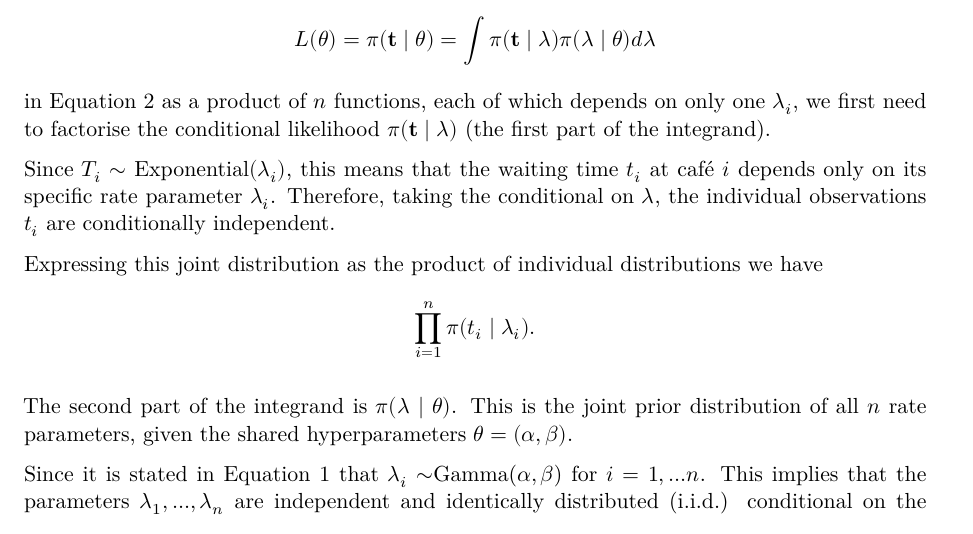
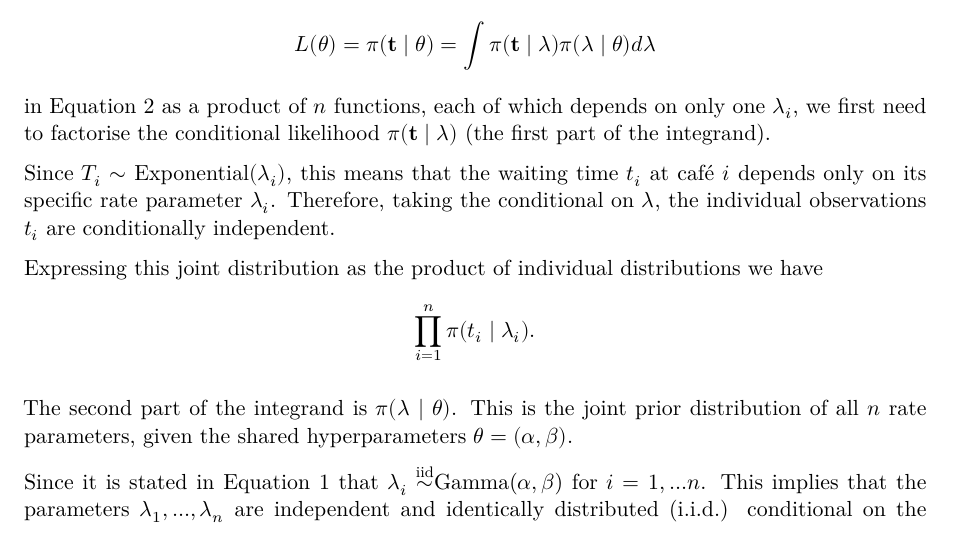
Before and after one commit to Talieee/Likelihood-A2, a Quarto document (Q3&4.qmd): part of page 1 of 3, cut so that both start at the same text. Rendered offline with R 4.5, knitr and Pandoc in place of Quarto, then LaTeX, with nearby package versions.

Commit message:
added iid in q1

```diff
--- a/Q3&4.qmd
+++ b/Q3&4.qmd
@@ -28,14 +28,13 @@ in Equation 2 as a product of $n$ functions, each of which depends on only one $
 
 Since $T_i \sim$ Exponential$(\lambda_i)$, this means that the waiting time $t_i$ at café $i$ depends only on its specific rate parameter $\lambda_i$. Therefore, taking the conditional on $\lambda$, the individual observations $t_i$ are conditionally independent.
 
-Expressing this joint distribution as the product of individual distributions we have
-$$
+Expressing this joint distribution as the product of individual distributions we have $$
 \prod_{i=1}^n \pi(t_i \mid \lambda_i).
 $$
 
 The second part of the integrand is $\pi(\boldsymbol\lambda \mid \boldsymbol\theta)$. This is the joint prior distribution of all $n$ rate parameters, given the shared hyperparameters $\boldsymbol\theta = (\alpha, \beta)$.
 
-Since it is stated in Equation 1 that $\lambda_i \sim$Gamma($\alpha, \beta$) for $i= 1, ... n$. This implies that the parameters $\lambda_1,...,\lambda_n$ are independent and identically distributed (i.i.d.) conditional on the hyperparameters $\theta$. Hence, we can express the joint prior as a product of individual priors as shown below
+Since it is stated in Equation 1 that $\lambda_i \overset{\mathrm{iid}}{\sim}$Gamma($\alpha, \beta$) for $i= 1, ... n$. This implies that the parameters $\lambda_1,...,\lambda_n$ are independent and identically distributed (i.i.d.) conditional on the hyperparameters $\theta$. Hence, we can express the joint prior as a product of individual priors as shown below
 
 $$
 \prod_{i=1}^n \pi(\lambda_i \mid \theta).
```
Also changed, not shown: Q3&4.qmd (1 more changed lines).
